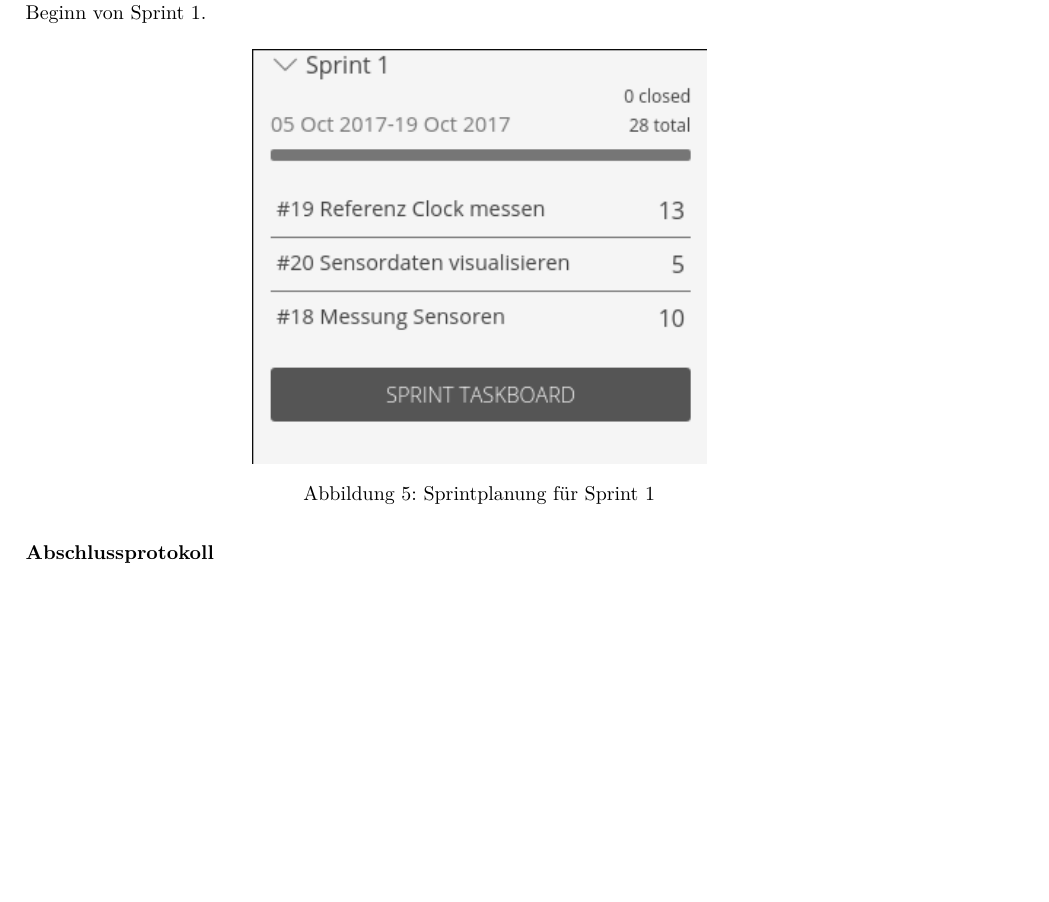
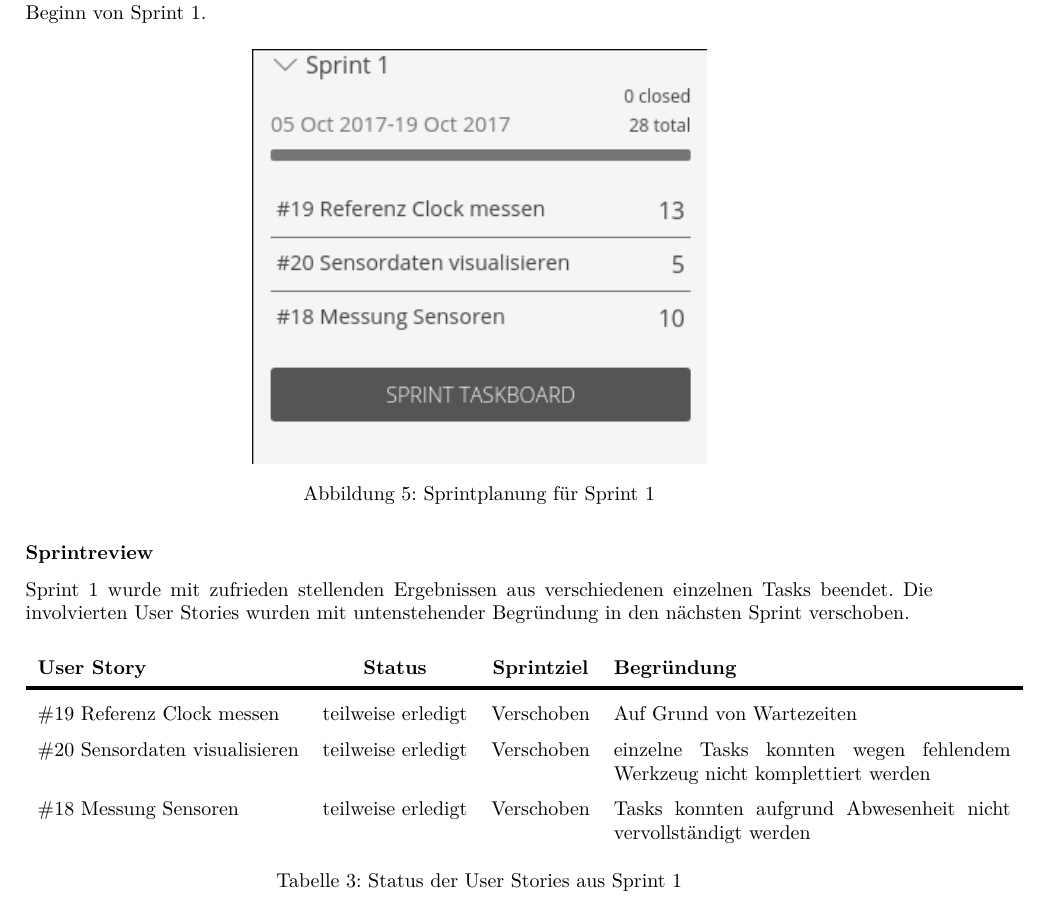
Before and after one commit to gnomengineer/ClockPendelumAnalyzer, a LaTeX document (docs/pmp/PMP_ClockPendulumAnalyzer.tex, which reads docs/pmp/sprintplanning.tex): part of page 11 of 11, cut so that both start at the same text, the shorter picture padded with empty space. Compiled offline with pdfLaTeX.

Commit message:
added sprint 1 review

```diff
--- a/docs/pmp/sprintplanning.tex
+++ b/docs/pmp/sprintplanning.tex
@@ -8,4 +8,15 @@ Die Planung der Sprints wurde mit dem Programm Taiga.io durchgeführt. Unten ist
         \includegraphics[width=.5\textwidth]{sprint1_plan.png}
         \caption{Sprintplanung für Sprint 1}
     \end{figure}
-\subsubsection*{Abschlussprotokoll}
+\subsubsection*{Sprintreview}
+    Sprint 1 wurde mit zufrieden stellenden Ergebnissen aus verschiedenen einzelnen Tasks beendet. Die involvierten User Stories wurden mit untenstehender Begründung in den nächsten Sprint verschoben.
+    \begin{table}[H]
+        \centering
+        \begin{tabular}{lccp{7cm}}
+            \textbf{User Story} &  \textbf{Status} & \textbf{Sprintziel}& \textbf{Begründung}\\\toprule[2pt]
+            \#19 Referenz Clock messen & teilweise erledigt & Verschoben & Auf Grund von Wartezeiten\\
+            \#20 Sensordaten visualisieren & teilweise erledigt & Verschoben & einzelne Tasks konnten wegen fehlendem Werkzeug nicht komplettiert werden\\
+            \#18 Messung Sensoren & teilweise erledigt & Verschoben & Tasks konnten aufgrund Abwesenheit nicht vervollständigt werden\\
+        \end{tabular}
+        \caption{Status der User Stories aus Sprint 1}
+    \end{table}
```
